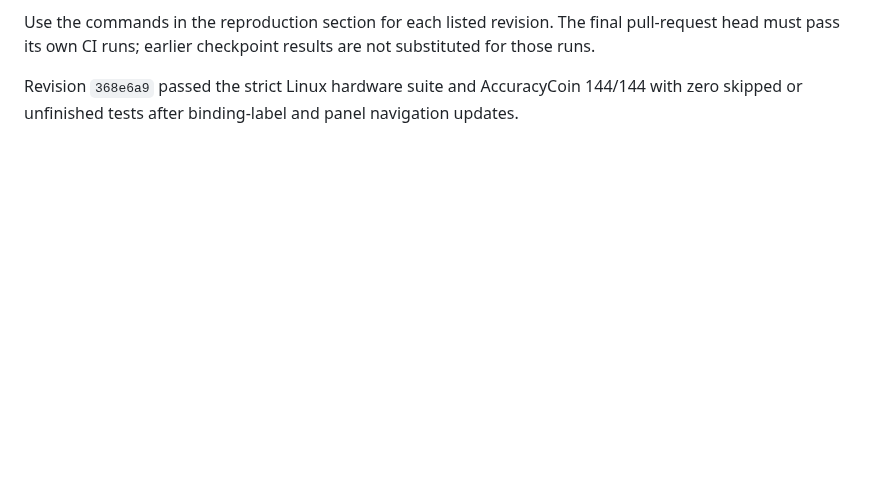
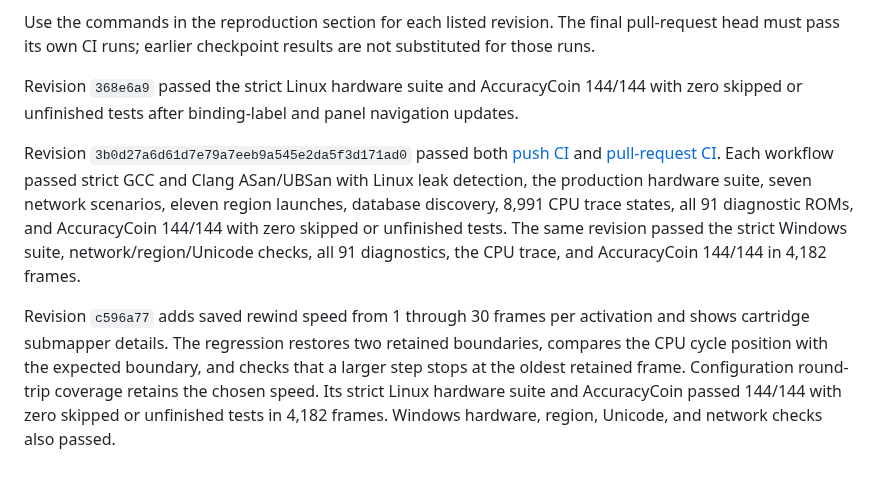
Before and after one commit to cupidthecat/cupid-nes, a Markdown page: docs/accuracy-checkpoints.md, the part around the change. Drawn GitHub-style; blank space fills up the shorter version.

Commit message:
Record integrated CI results and rewind controls

```diff
--- a/docs/accuracy-checkpoints.md
+++ b/docs/accuracy-checkpoints.md
@@ -290,3 +290,23 @@ are not substituted for those runs.
 Revision `368e6a9` passed the strict Linux hardware suite and AccuracyCoin
 144/144 with zero skipped or unfinished tests after binding-label and panel
 navigation updates.
+
+
+Revision `3b0d27a6d61d7e79a7eeb9a545e2da5f3d171ad0` passed both
+[push CI](https://github.com/cupidthecat/cupid-nes/actions/runs/35531524325) and
+[pull-request CI](https://github.com/cupidthecat/cupid-nes/actions/runs/35531526979).
+Each workflow passed strict GCC and Clang ASan/UBSan with Linux leak detection,
+the production hardware suite, seven network scenarios, eleven region launches,
+database discovery, 8,991 CPU trace states, all 91 diagnostic ROMs, and AccuracyCoin
+144/144 with zero skipped or unfinished tests. The same revision passed the
+strict Windows suite, network/region/Unicode checks, all 91 diagnostics, the CPU
+trace, and AccuracyCoin 144/144 in 4,182 frames.
+
+
+Revision `c596a77` adds saved rewind speed from 1 through 30 frames per activation
+and shows cartridge submapper details. The regression restores two retained
+boundaries, compares the CPU cycle position with the expected boundary, and
+checks that a larger step stops at the oldest retained frame. Configuration
+round-trip coverage retains the chosen speed. Its strict Linux hardware suite
+and AccuracyCoin passed 144/144 with zero skipped or unfinished tests in 4,182
+frames. Windows hardware, region, Unicode, and network checks also passed.
```
Also changed, not shown: docs/images/desktop-category-1.png.
